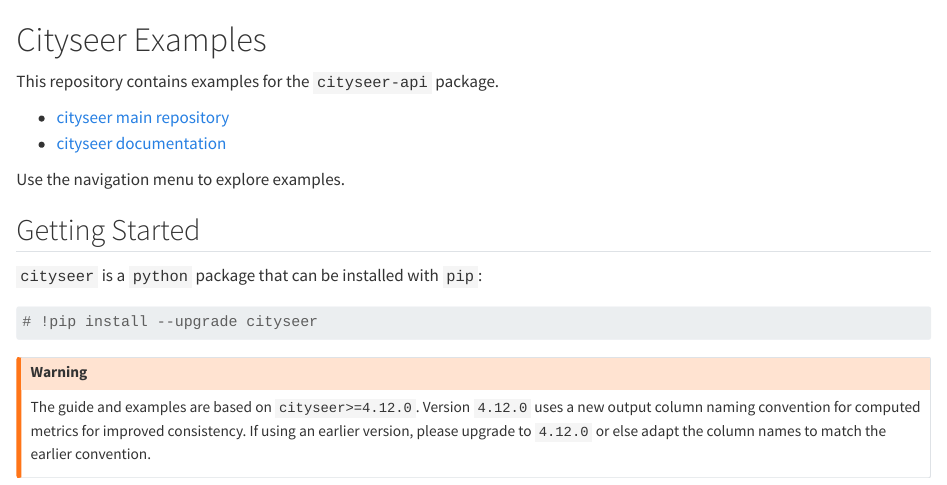
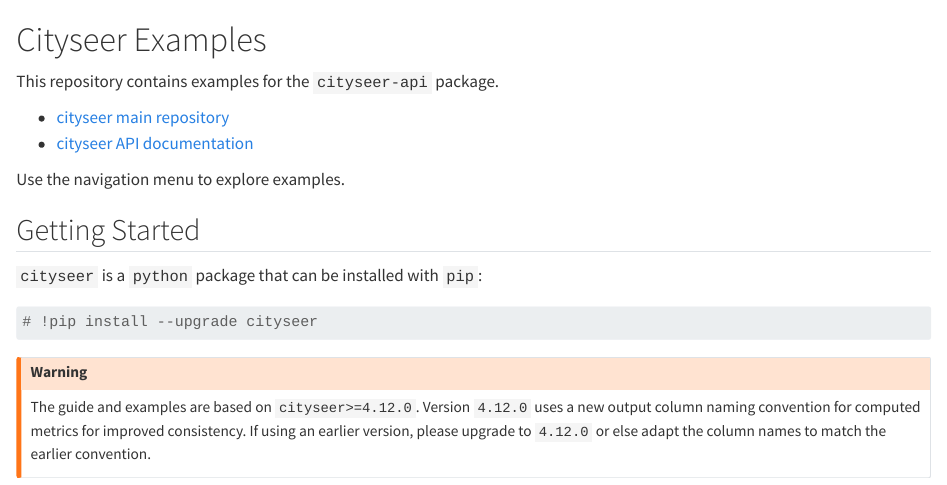
Before and after one commit to benchmark-urbanism/cityseer-examples, a Quarto document (index.qmd): the page in a window 1100 px wide, from its top. Rendered offline with R 4.5, knitr and Pandoc in place of Quarto, with nearby package versions; some code elsewhere in the file could not run offline; long lines of code are wrapped.

Commit message:
reword API doc link

```diff
--- a/index.qmd
+++ b/index.qmd
@@ -3,7 +3,7 @@
 This repository contains examples for the `cityseer-api` package.
 
 - [cityseer main repository](https://github.com/benchmark-urbanism/cityseer-api)
-- [cityseer documentation](https://cityseer.benchmarkurbanism.com/)
+- [cityseer API documentation](https://cityseer.benchmarkurbanism.com/)
 
 Use the navigation menu to explore examples.
 
```
